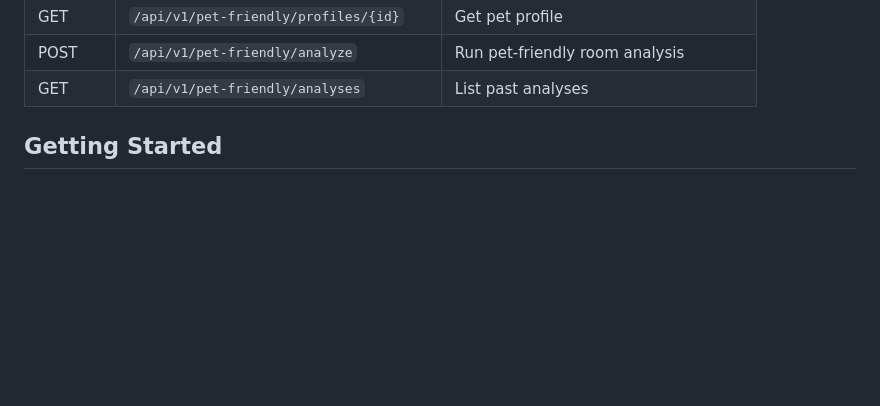
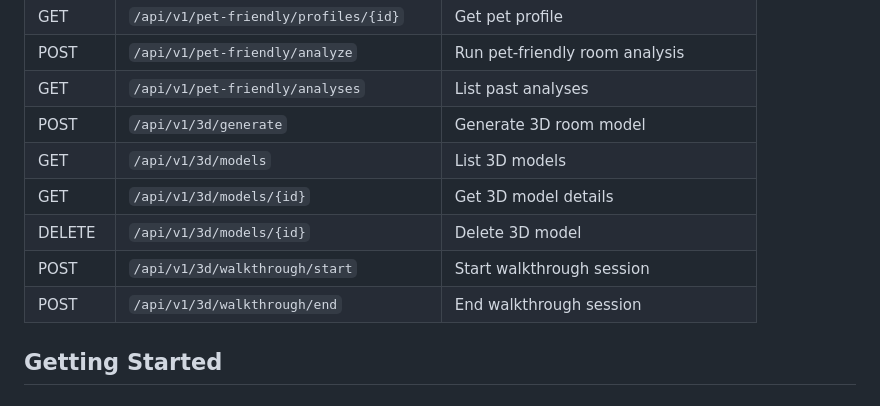
Before and after one commit to mohamedshhahat1/Smart-AI-Interior-Designer-with-AR, a Markdown page: README.md, the part around one of its changes. Drawn GitHub-style; blank space fills up the shorter version.

```diff
--- a/README.md
+++ b/README.md
@@ -366,6 +412,12 @@ User Image → Room Analysis (YOLO + SAM)
 | GET | `/api/v1/pet-friendly/profiles/{id}` | Get pet profile |
 | POST | `/api/v1/pet-friendly/analyze` | Run pet-friendly room analysis |
 | GET | `/api/v1/pet-friendly/analyses` | List past analyses |
+| POST | `/api/v1/3d/generate` | Generate 3D room model |
+| GET | `/api/v1/3d/models` | List 3D models |
+| GET | `/api/v1/3d/models/{id}` | Get 3D model details |
+| DELETE | `/api/v1/3d/models/{id}` | Delete 3D model |
+| POST | `/api/v1/3d/walkthrough/start` | Start walkthrough session |
+| POST | `/api/v1/3d/walkthrough/end` | End walkthrough session |
 
 ## Getting Started
 
```
Also changed, not shown: other parts of README.md (+46 -0 lines), docs/api_spec.md (+78 -0 lines).
